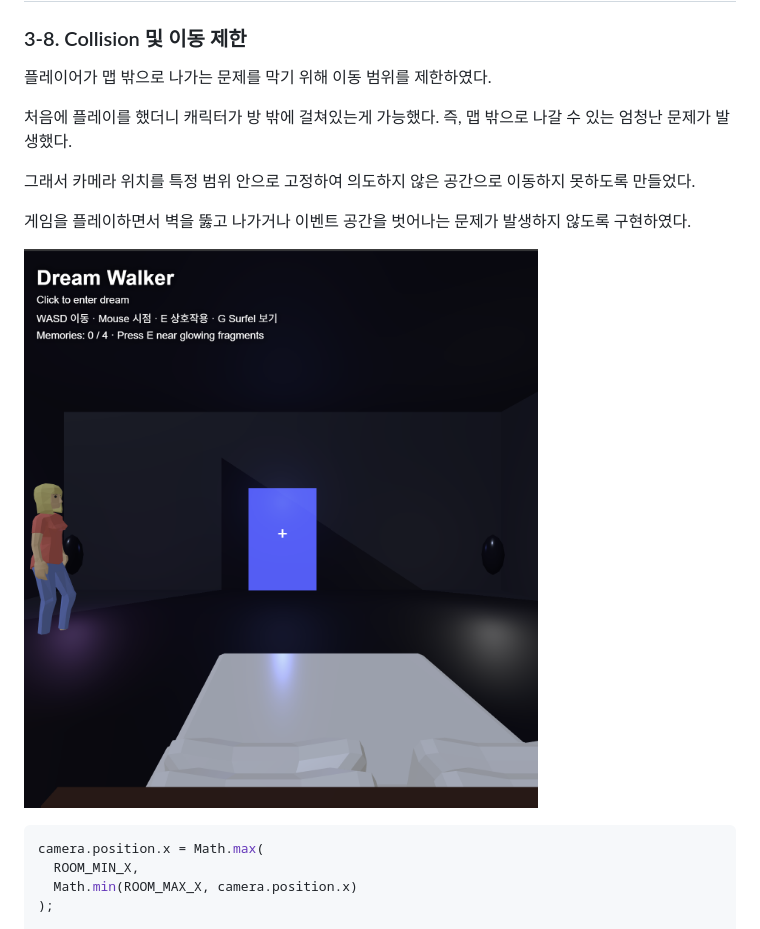
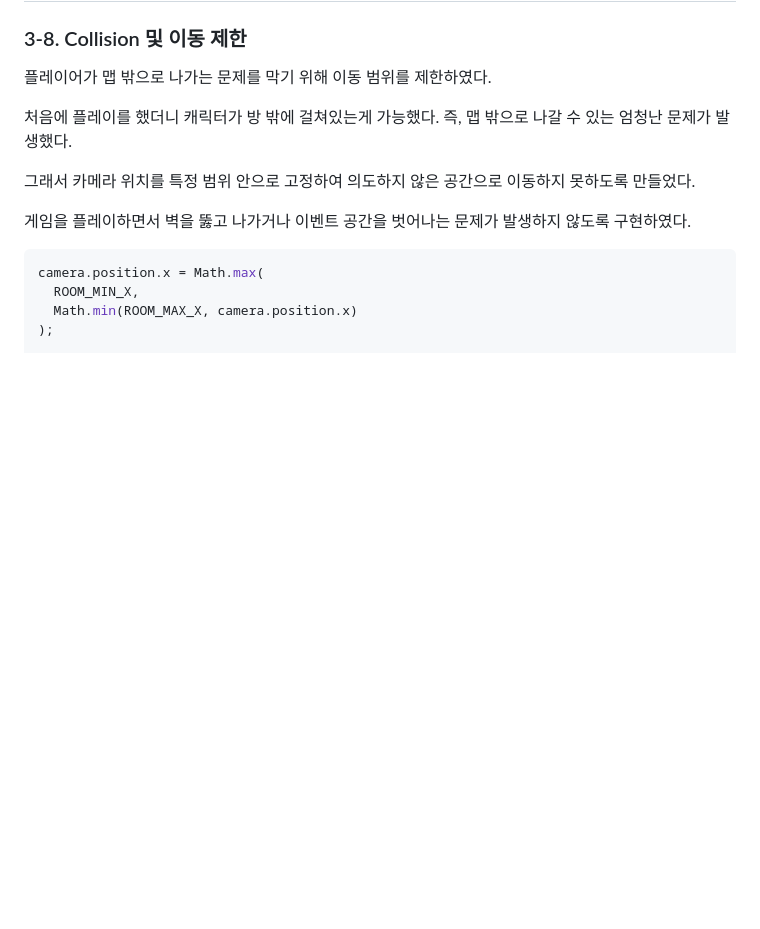
Before and after one commit to 2024603039/dream-walker, a Markdown page: REPORT.md, the part around the change. Rendered like a GitHub page; blank space fills up the shorter version.

````diff
--- a/REPORT.md
+++ b/REPORT.md
@@ -292,7 +292,6 @@ NPC가 단순히 미끄러지듯 이동하는 것이 아니라 실제로 걸어
 
 게임을 플레이하면서 벽을 뚫고 나가거나 이벤트 공간을 벗어나는 문제가 발생하지 않도록 구현하였다.
 
-![이동 제한이 적용된 장면](./start-room.png)
 
 ```javascript
 camera.position.x = Math.max(
````
